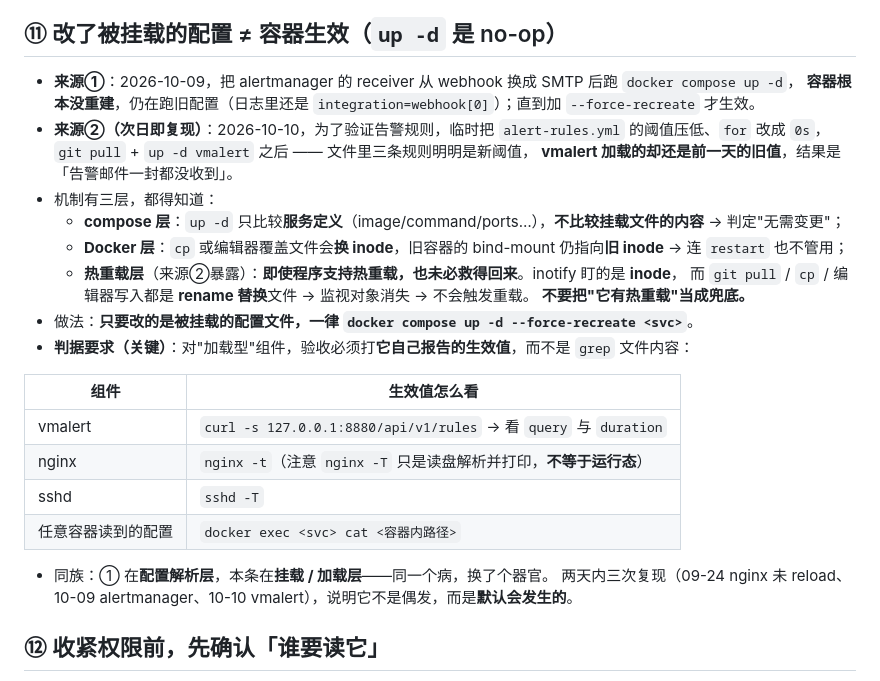
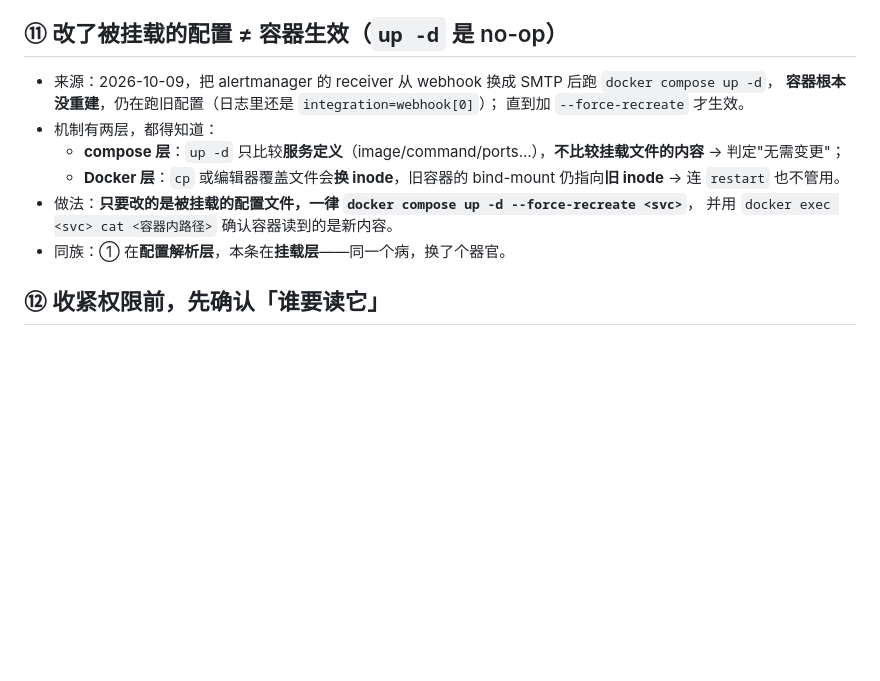
Before and after one commit to zhourui-2000/sre-lab, a Markdown page: docs/methodology.md, the part around the change. Drawn GitHub-style; blank space fills up the shorter version.

Commit message:
Revert "docs: methodology ⑪ 补第二次复现与热重载失效机制；runbook 补症状行"
This reverts commit 79a203ef5fbf0cbe1d86cd69016b14c030209dbf.

```diff
--- a/docs/methodology.md
+++ b/docs/methodology.md
@@ -97,29 +97,15 @@
 
 ## ⑪ 改了被挂载的配置 ≠ 容器生效（`up -d` 是 no-op）
 
-- **来源①**：2026-10-09，把 alertmanager 的 receiver 从 webhook 换成 SMTP 后跑 `docker compose up -d`，
-  **容器根本没重建**，仍在跑旧配置（日志里还是 `integration=webhook[0]`）；直到加 `--force-recreate` 才生效。
-- **来源②（次日即复现）**：2026-10-10，为了验证告警规则，临时把 `alert-rules.yml` 的阈值压低、`for` 改成 `0s`，
-  `git pull` + `up -d vmalert` 之后 —— 文件里三条规则明明是新阈值，
-  **vmalert 加载的却还是前一天的旧值**，结果是「告警邮件一封都没收到」。
-- 机制有三层，都得知道：
+- 来源：2026-10-09，把 alertmanager 的 receiver 从 webhook 换成 SMTP 后跑 `docker compose up -d`，
+  **容器根本没重建**，仍在跑旧配置（日志里还是 `integration=webhook[0]`）；
+  直到加 `--force-recreate` 才生效。
+- 机制有两层，都得知道：
   - **compose 层**：`up -d` 只比较**服务定义**（image/command/ports…），**不比较挂载文件的内容** → 判定"无需变更"；
-  - **Docker 层**：`cp` 或编辑器覆盖文件会**换 inode**，旧容器的 bind-mount 仍指向**旧 inode** → 连 `restart` 也不管用；
-  - **热重载层**（来源②暴露）：**即使程序支持热重载，也未必救得回来**。inotify 盯的是 **inode**，
-    而 `git pull` / `cp` / 编辑器写入都是 **rename 替换**文件 → 监视对象消失 → 不会触发重载。
-    **不要把"它有热重载"当成兜底。**
-- 做法：**只要改的是被挂载的配置文件，一律 `docker compose up -d --force-recreate <svc>`**。
-- **判据要求（关键）**：对"加载型"组件，验收必须打**它自己报告的生效值**，而不是 `grep` 文件内容：
-
-| 组件 | 生效值怎么看 |
-|---|---|
-| vmalert | `curl -s 127.0.0.1:8880/api/v1/rules` → 看 `query` 与 `duration` |
-| nginx | `nginx -t`（注意 `nginx -T` 只是读盘解析并打印，**不等于运行态**） |
-| sshd | `sshd -T` |
-| 任意容器读到的配置 | `docker exec <svc> cat <容器内路径>` |
-
-- 同族：① 在**配置解析层**，本条在**挂载 / 加载层**——同一个病，换了个器官。
-  两天内三次复现（09-24 nginx 未 reload、10-09 alertmanager、10-10 vmalert），说明它不是偶发，而是**默认会发生的**。
+  - **Docker 层**：`cp` 或编辑器覆盖文件会**换 inode**，旧容器的 bind-mount 仍指向**旧 inode** → 连 `restart` 也不管用。
+- 做法：**只要改的是被挂载的配置文件，一律 `docker compose up -d --force-recreate <svc>`**，
+  并用 `docker exec <svc> cat <容器内路径>` 确认容器读到的是新内容。
+- 同族：① 在**配置解析层**，本条在**挂载层**——同一个病，换了个器官。
 
 ## ⑫ 收紧权限前，先确认「谁要读它」
 
```
Also changed, not shown: docs/runbook.md (+1 -7 lines).
